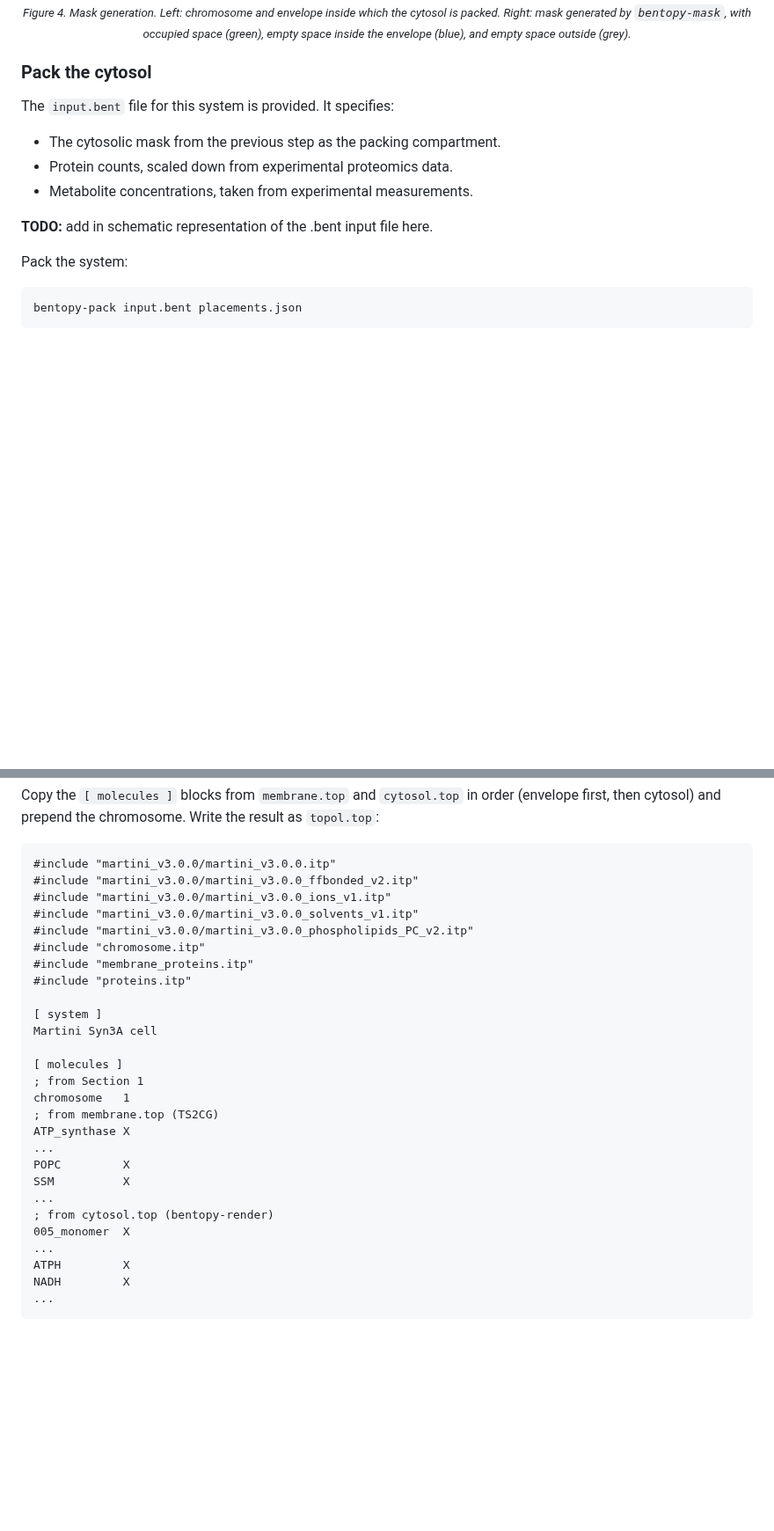
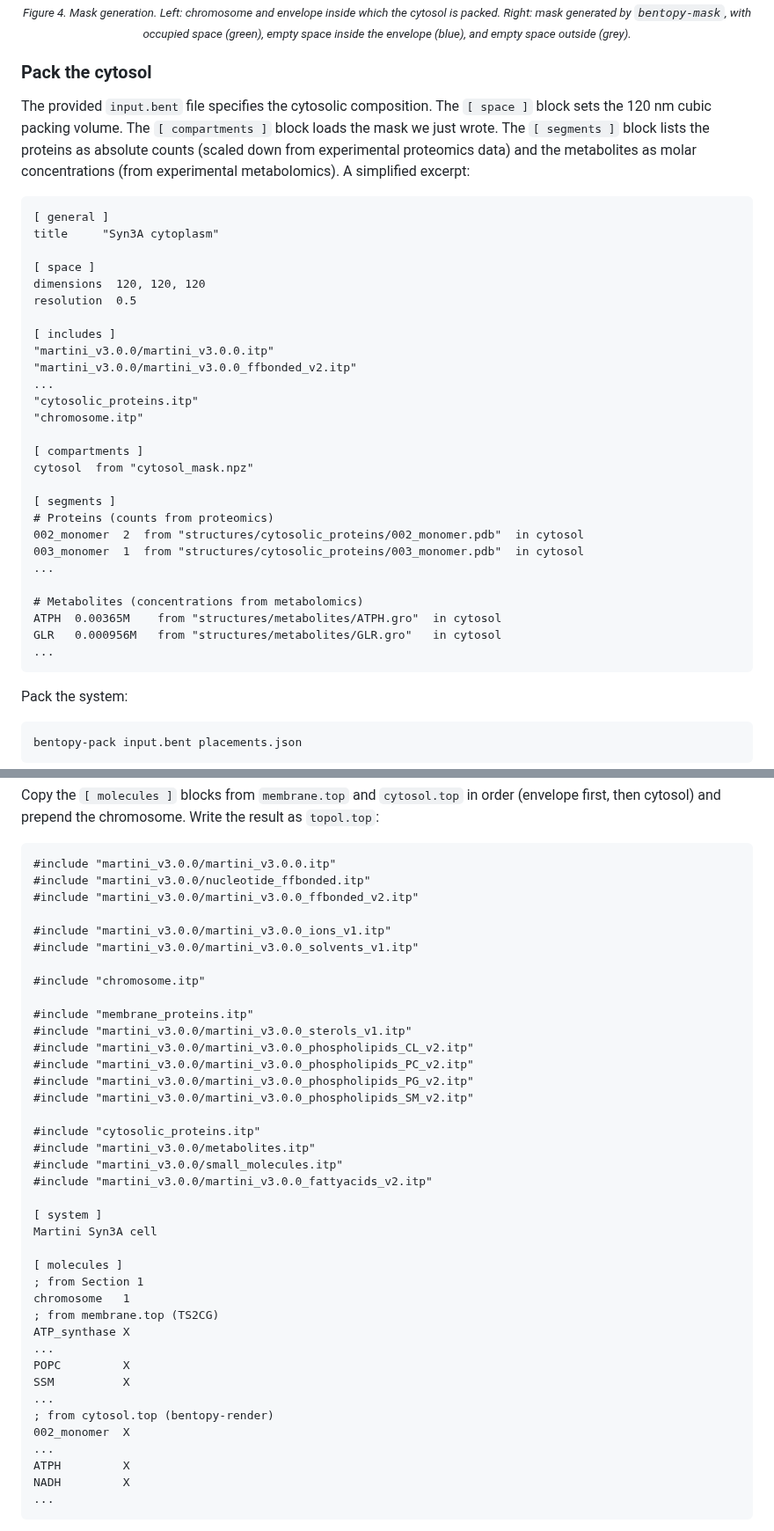
Before and after one commit to Luthey-Schulten-Lab/SummerSchool_2026, a Markdown page: Martini/06_martini_cell/tutorial.md, 2 parts joined by grey strips. Shown at 88% size. GitHub-like rendering; blank space fills up the shorter version.

Commit message:
improve cell tutorial

````diff
--- a/Martini/06_martini_cell/tutorial.md
+++ b/Martini/06_martini_cell/tutorial.md
@@ -234,13 +194,42 @@ approximately 5 × 10⁵ nm³, or about 0.5 attoliters.
 
 ### Pack the cytosol
 
-The `input.bent` file for this system is provided. It specifies:
+The provided `input.bent` file specifies the cytosolic composition. The
+`[ space ]` block sets the 120 nm cubic packing volume. The
+`[ compartments ]` block loads the mask we just wrote. The `[ segments ]`
+block lists the proteins as absolute counts (scaled down from experimental
+proteomics data) and the metabolites as molar concentrations (from
+experimental metabolomics). A simplified excerpt:
 
-- The cytosolic mask from the previous step as the packing compartment.
-- Protein counts, scaled down from experimental proteomics data.
-- Metabolite concentrations, taken from experimental measurements.
+```text
+[ general ]
+title     "Syn3A cytoplasm"
 
-**TODO:** add in schematic representation of the .bent input file here.
+[ space ]
+dimensions  120, 120, 120
+resolution  0.5
+
+[ includes ]
+"martini_v3.0.0/martini_v3.0.0.itp"
+"martini_v3.0.0/martini_v3.0.0_ffbonded_v2.itp"
+...
+"cytosolic_proteins.itp"
+"chromosome.itp"
+
+[ compartments ]
+cytosol  from "cytosol_mask.npz"
+
+[ segments ]
+# Proteins (counts from proteomics)
+002_monomer  2  from "structures/cytosolic_proteins/002_monomer.pdb"  in cytosol
+003_monomer  1  from "structures/cytosolic_proteins/003_monomer.pdb"  in cytosol
+...
+
+# Metabolites (concentrations from metabolomics)
+ATPH  0.00365M    from "structures/metabolites/ATPH.gro"  in cytosol
+GLR   0.000956M   from "structures/metabolites/GLR.gro"   in cytosol
+...
+```
 
 Pack the system:
 
@@ -280,13 +269,25 @@ result as `topol.top`:
 
 ```text
 #include "martini_v3.0.0/martini_v3.0.0.itp"
+#include "martini_v3.0.0/nucleotide_ffbonded.itp"
 #include "martini_v3.0.0/martini_v3.0.0_ffbonded_v2.itp"
+
 #include "martini_v3.0.0/martini_v3.0.0_ions_v1.itp"
 #include "martini_v3.0.0/martini_v3.0.0_solvents_v1.itp"
+
+#include "chromosome.itp"
+
+#include "membrane_proteins.itp"
+#include "martini_v3.0.0/martini_v3.0.0_sterols_v1.itp"
+#include "martini_v3.0.0/martini_v3.0.0_phospholipids_CL_v2.itp"
 #include "martini_v3.0.0/martini_v3.0.0_phospholipids_PC_v2.itp"
-#include "chromosome.itp"
-#include "membrane_proteins.itp"
-#include "proteins.itp"
+#include "martini_v3.0.0/martini_v3.0.0_phospholipids_PG_v2.itp"
+#include "martini_v3.0.0/martini_v3.0.0_phospholipids_SM_v2.itp"
+
+#include "cytosolic_proteins.itp"
+#include "martini_v3.0.0/metabolites.itp"
+#include "martini_v3.0.0/small_molecules.itp"
+#include "martini_v3.0.0/martini_v3.0.0_fattyacids_v2.itp"
 
 [ system ]
 Martini Syn3A cell
@@ -301,7 +302,7 @@ POPC         X
 SSM          X
 ...
 ; from cytosol.top (bentopy-render)
-005_monomer  X
+002_monomer  X
 ...
 ATPH         X
 NADH         X
````
Also changed, not shown: other parts of Martini/06_martini_cell/tutorial.md (+123 -115 lines).
